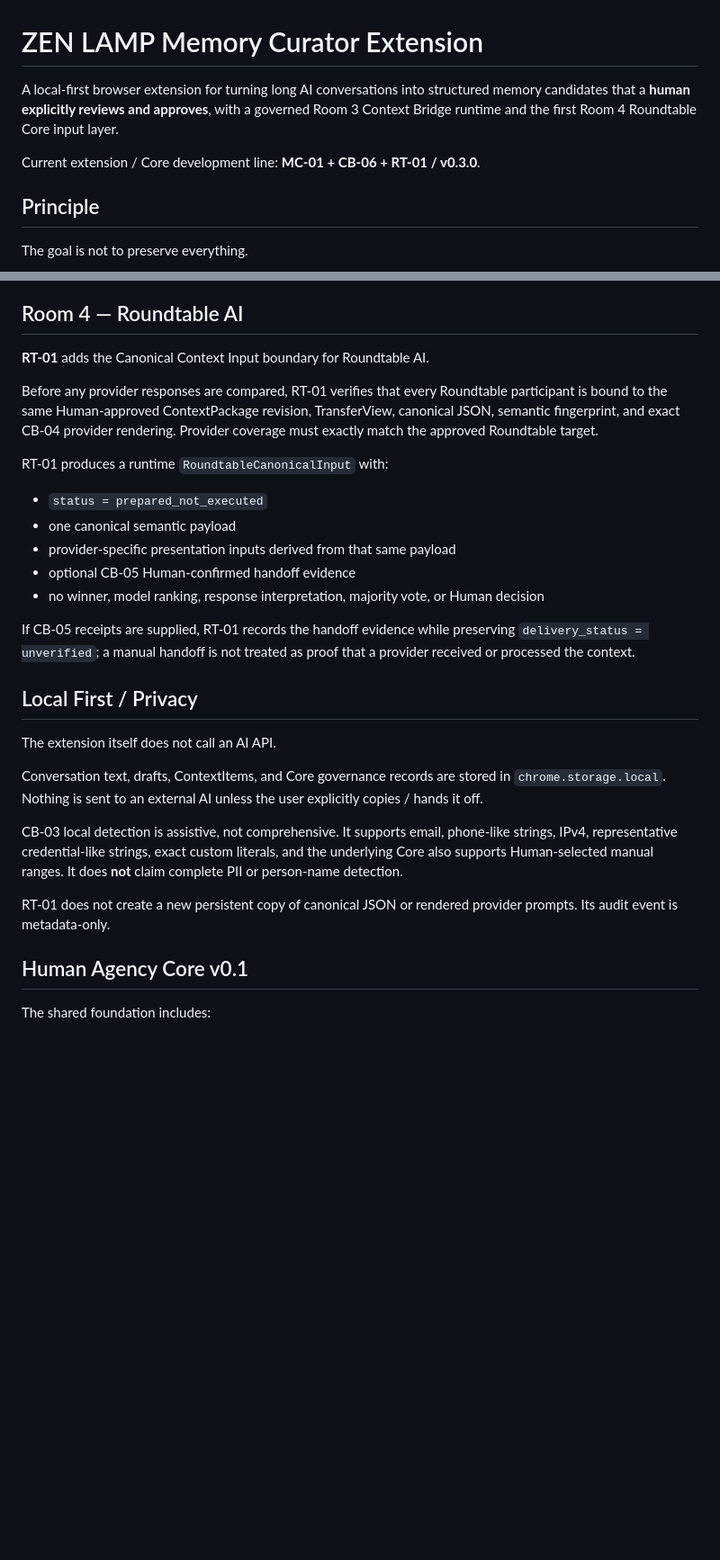
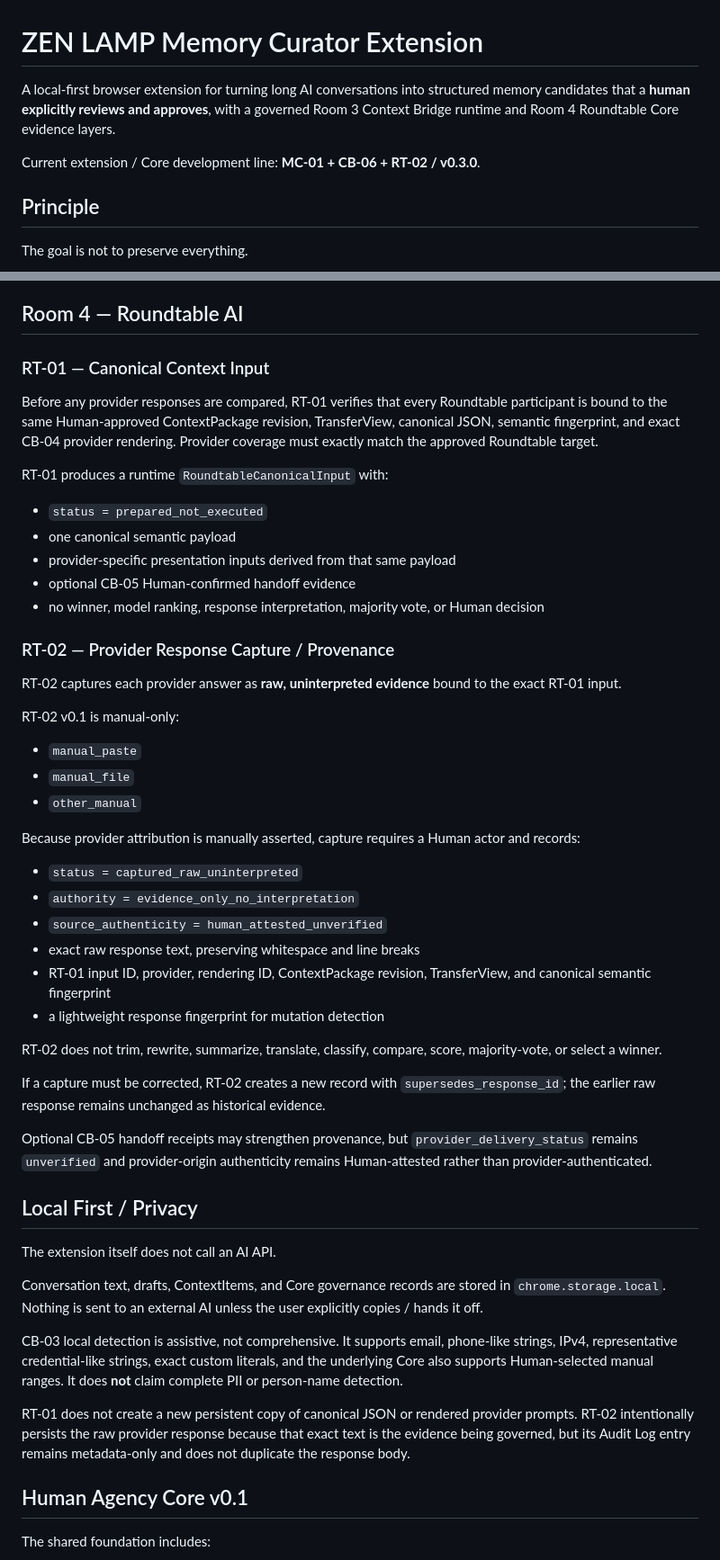
Before and after one commit to sniioka5127-alt/zen-lamp-memory-curator-extension, a Markdown page: README.md, 2 parts joined by grey strips. Shown at 90% size. Drawn GitHub-style; blank space fills up the shorter version.

Commit message:
RT-02: document provider response capture

```diff
--- a/README.md
+++ b/README.md
@@ -1,8 +1,8 @@
 # ZEN LAMP Memory Curator Extension
 
-A local-first browser extension for turning long AI conversations into structured memory candidates that a **human explicitly reviews and approves**, with a governed Room 3 Context Bridge runtime and the first Room 4 Roundtable Core input layer.
+A local-first browser extension for turning long AI conversations into structured memory candidates that a **human explicitly reviews and approves**, with a governed Room 3 Context Bridge runtime and Room 4 Roundtable Core evidence layers.
 
-Current extension / Core development line: **MC-01 + CB-06 + RT-01 / v0.3.0**.
+Current extension / Core development line: **MC-01 + CB-06 + RT-02 / v0.3.0**.
 
 ## Principle
 
@@ -49,7 +49,7 @@ CB-06 stores only session references and UI controls as its optional runtime ses
 
 ## Room 4 — Roundtable AI
 
-**RT-01** adds the Canonical Context Input boundary for Roundtable AI.
+### RT-01 — Canonical Context Input
 
 Before any provider responses are compared, RT-01 verifies that every Roundtable participant is bound to the same Human-approved ContextPackage revision, TransferView, canonical JSON, semantic fingerprint, and exact CB-04 provider rendering. Provider coverage must exactly match the approved Roundtable target.
 
@@ -61,7 +61,30 @@ RT-01 produces a runtime `RoundtableCanonicalInput` with:
 - optional CB-05 Human-confirmed handoff evidence
 - no winner, model ranking, response interpretation, majority vote, or Human decision
 
-If CB-05 receipts are supplied, RT-01 records the handoff evidence while preserving `delivery_status = unverified`; a manual handoff is not treated as proof that a provider received or processed the context.
+### RT-02 — Provider Response Capture / Provenance
+
+RT-02 captures each provider answer as **raw, uninterpreted evidence** bound to the exact RT-01 input.
+
+RT-02 v0.1 is manual-only:
+
+- `manual_paste`
+- `manual_file`
+- `other_manual`
+
+Because provider attribution is manually asserted, capture requires a Human actor and records:
+
+- `status = captured_raw_uninterpreted`
+- `authority = evidence_only_no_interpretation`
+- `source_authenticity = human_attested_unverified`
+- exact raw response text, preserving whitespace and line breaks
+- RT-01 input ID, provider, rendering ID, ContextPackage revision, TransferView, and canonical semantic fingerprint
+- a lightweight response fingerprint for mutation detection
+
+RT-02 does not trim, rewrite, summarize, translate, classify, compare, score, majority-vote, or select a winner.
+
+If a capture must be corrected, RT-02 creates a new record with `supersedes_response_id`; the earlier raw response remains unchanged as historical evidence.
+
+Optional CB-05 handoff receipts may strengthen provenance, but `provider_delivery_status` remains `unverified` and provider-origin authenticity remains Human-attested rather than provider-authenticated.
 
 ## Local First / Privacy
 
@@ -71,7 +94,7 @@ Conversation text, drafts, ContextItems, and Core governance records are stored
 
 CB-03 local detection is assistive, not comprehensive. It supports email, phone-like strings, IPv4, representative credential-like strings, exact custom literals, and the underlying Core also supports Human-selected manual ranges. It does **not** claim complete PII or person-name detection.
 
-RT-01 does not create a new persistent copy of canonical JSON or rendered provider prompts. Its audit event is metadata-only.
+RT-01 does not create a new persistent copy of canonical JSON or rendered provider prompts. RT-02 intentionally persists the raw provider response because that exact text is the evidence being governed, but its Audit Log entry remains metadata-only and does not duplicate the response body.
 
 ## Human Agency Core v0.1
 
```
Also changed, not shown: other parts of README.md (+3 -2 lines).
